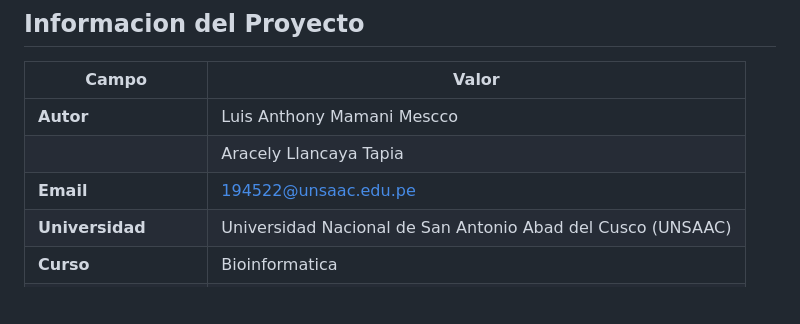
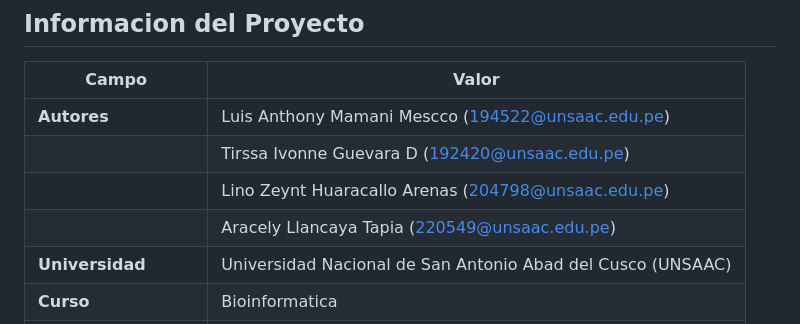
Before and after one commit to LuisAnthony1/analisis-genoma-ecoli-k12, a Markdown page: informe/informe_cientifico.md, the part around the change. GitHub-like rendering; blank space fills up the shorter version.

Commit message:
actualizacion de informe

```diff
--- a/informe/informe_cientifico.md
+++ b/informe/informe_cientifico.md
@@ -4,9 +4,10 @@
 
 | Campo | Valor |
 |-------|-------|
-| **Autor** | Luis Anthony Mamani Mescco|
-| | Aracely Llancaya Tapia|
-| **Email** | 194522@unsaac.edu.pe |
+| **Autores** | Luis Anthony Mamani Mescco (194522@unsaac.edu.pe) |
+| | Tirssa Ivonne Guevara D (192420@unsaac.edu.pe) |
+| | Lino Zeynt Huaracallo Arenas (204798@unsaac.edu.pe) |
+| | Aracely Llancaya Tapia (220549@unsaac.edu.pe) |
 | **Universidad** | Universidad Nacional de San Antonio Abad del Cusco (UNSAAC) |
 | **Curso** | Bioinformatica |
 | **Fecha de Analisis** | 2026-02-02 |
```
